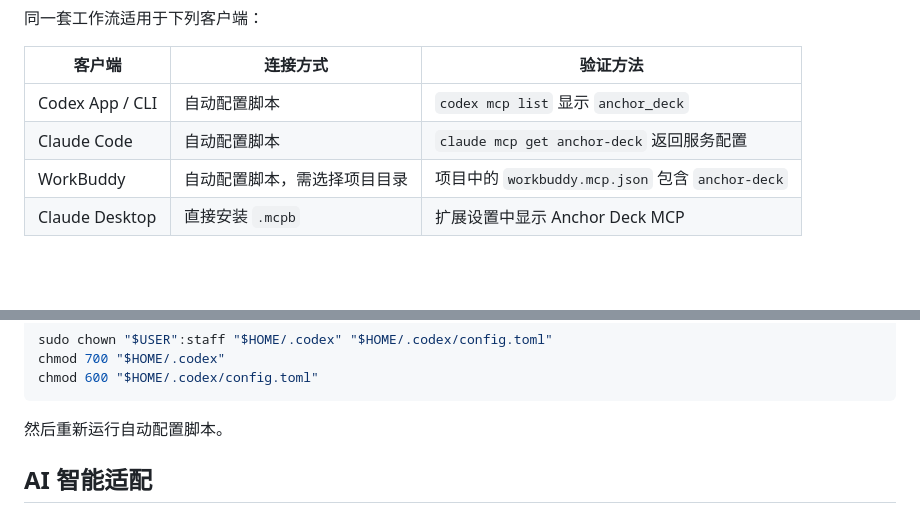
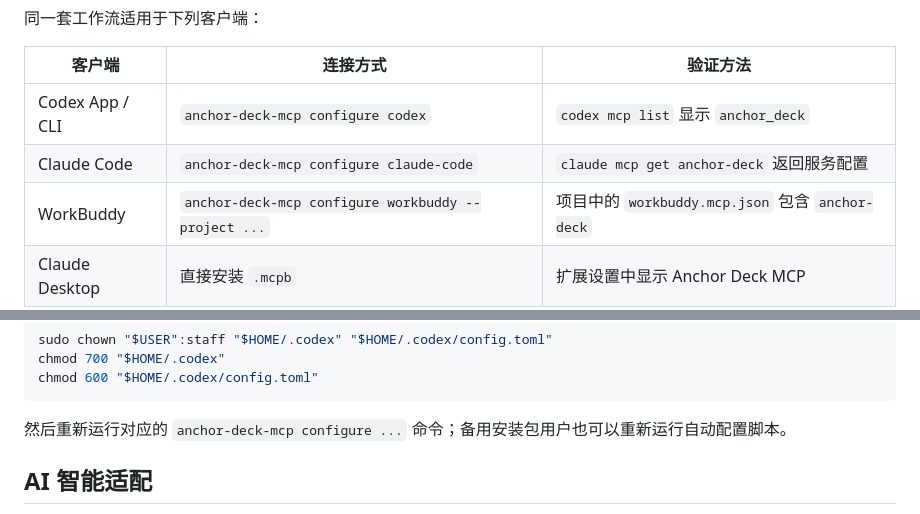
Before and after one commit to wengzige/html-deck-editor, a Markdown page: README.md, 2 parts joined by grey strips. Drawn GitHub-style; folded sections open; blank space fills up the shorter version.

````diff
--- a/README.md
+++ b/README.md
@@ -103,9 +147,9 @@ Claude Desktop 用户直接安装 `.mcpb`：打开 `设置 → 扩展 → 高级
 
 | 客户端 | 连接方式 | 验证方法 |
 | --- | --- | --- |
-| Codex App / CLI | 自动配置脚本 | `codex mcp list` 显示 `anchor_deck` |
-| Claude Code | 自动配置脚本 | `claude mcp get anchor-deck` 返回服务配置 |
-| WorkBuddy | 自动配置脚本，需选择项目目录 | 项目中的 `workbuddy.mcp.json` 包含 `anchor-deck` |
+| Codex App / CLI | `anchor-deck-mcp configure codex` | `codex mcp list` 显示 `anchor_deck` |
+| Claude Code | `anchor-deck-mcp configure claude-code` | `claude mcp get anchor-deck` 返回服务配置 |
+| WorkBuddy | `anchor-deck-mcp configure workbuddy --project ...` | 项目中的 `workbuddy.mcp.json` 包含 `anchor-deck` |
 | Claude Desktop | 直接安装 `.mcpb` | 扩展设置中显示 Anchor Deck MCP |
 
 ### 验证与排错
@@ -131,7 +175,7 @@ chmod 700 "$HOME/.codex"
 chmod 600 "$HOME/.codex/config.toml"
 ```
 
-然后重新运行自动配置脚本。
+然后重新运行对应的 `anchor-deck-mcp configure ...` 命令；备用安装包用户也可以重新运行自动配置脚本。
 
 </details>
 
````
Also changed, not shown: other parts of README.md (+63 -19 lines), README.en.md (+67 -31 lines).
